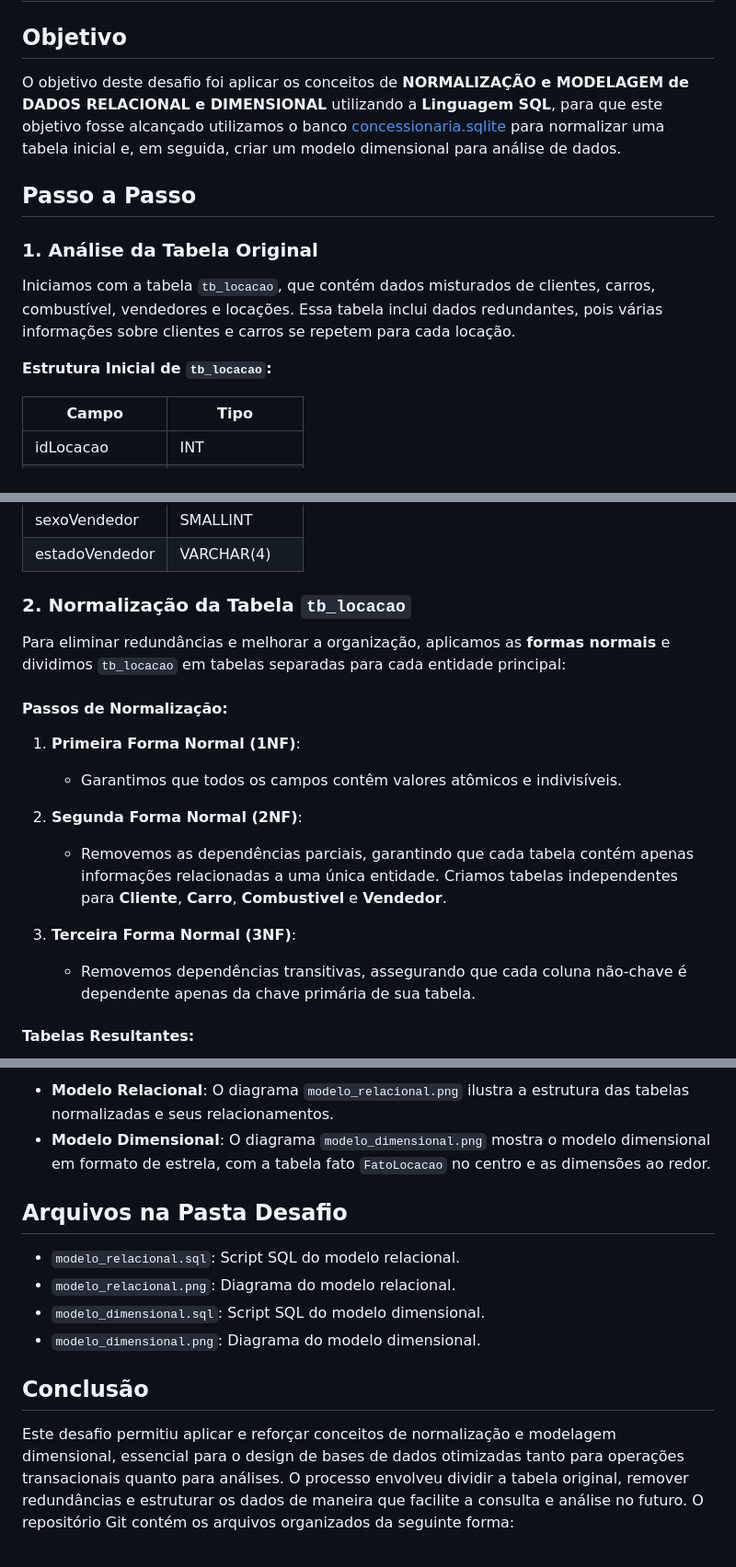
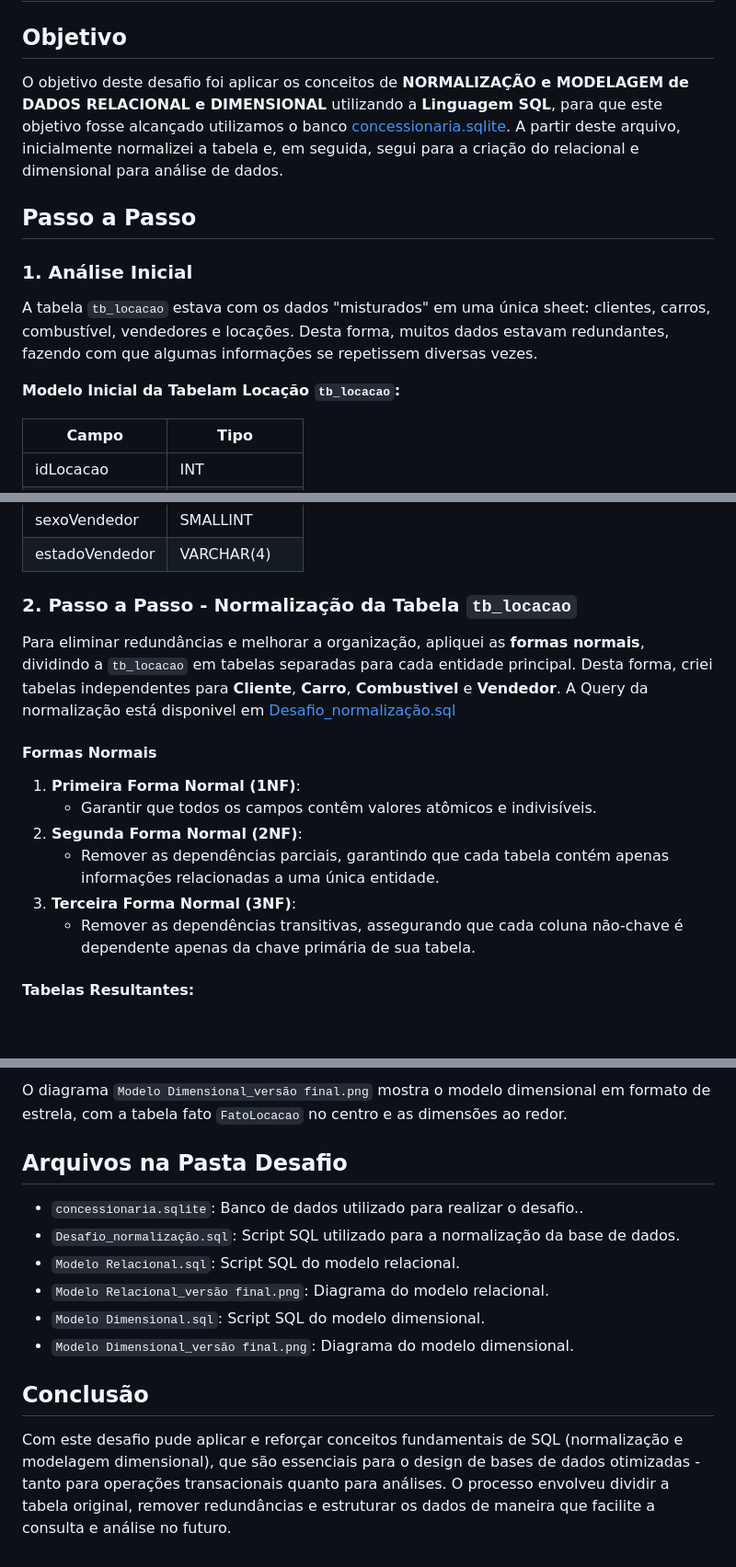
Before and after one commit to paulorenatojsb/AWSCloud_DataEngineering, a Markdown page: Sprint 02/Desafio/README.MD, 3 parts joined by grey strips. Shown at 92% size. GitHub-like rendering; blank space fills up the shorter version.

Commit message:
readme_desafio

```diff
--- a/Sprint 02/Desafio/README.MD
+++ b/Sprint 02/Desafio/README.MD
@@ -2,15 +2,15 @@
 
 ## Objetivo
 
-O objetivo deste desafio foi aplicar os conceitos de **NORMALIZAÇÃO e MODELAGEM de DADOS RELACIONAL e DIMENSIONAL** utilizando a **Linguagem SQL**, para que este objetivo fosse alcançado utilizamos o banco [concessionaria.sqlite]() para normalizar uma tabela inicial e, em seguida, criar um modelo dimensional para análise de dados.
+O objetivo deste desafio foi aplicar os conceitos de **NORMALIZAÇÃO e MODELAGEM de DADOS RELACIONAL e DIMENSIONAL** utilizando a **Linguagem SQL**, para que este objetivo fosse alcançado utilizamos o banco [concessionaria.sqlite](https://github.com/paulorenatojsb/CompassAcademy/blob/main/Sprint%2002/Desafio/DESAFIO%20-%20Se%C3%A7%C3%A3o%208/concessionaria.sqlite). A partir deste arquivo, inicialmente normalizei a tabela e, em seguida, segui para a criação do relacional e dimensional para análise de dados.
 
 ## Passo a Passo
 
-### 1. Análise da Tabela Original
+### 1. Análise Inicial
 
-Iniciamos com a tabela `tb_locacao`, que contém dados misturados de clientes, carros, combustível, vendedores e locações. Essa tabela inclui dados redundantes, pois várias informações sobre clientes e carros se repetem para cada locação.
+A tabela `tb_locacao` estava com os dados "misturados" em uma única sheet: clientes, carros, combustível, vendedores e locações. Desta forma, muitos dados estavam redundantes, fazendo com que algumas informações se repetissem diversas vezes.
 
-**Estrutura Inicial de `tb_locacao`:**
+**Modelo Inicial da Tabelam Locação `tb_locacao`:**
 
 | Campo             | Tipo          |
 |-------------------|---------------|
@@ -39,20 +39,19 @@ Iniciamos com a tabela `tb_locacao`, que contém dados misturados de clientes, c
 | sexoVendedor      | SMALLINT      |
 | estadoVendedor    | VARCHAR(4)    |
 
-### 2. Normalização da Tabela `tb_locacao`
+### 2. Passo a Passo - Normalização da Tabela `tb_locacao`
 
-Para eliminar redundâncias e melhorar a organização, aplicamos as **formas normais** e dividimos `tb_locacao` em tabelas separadas para cada entidade principal:
+Para eliminar redundâncias e melhorar a organização, apliquei as **formas normais**, dividindo a `tb_locacao` em tabelas separadas para cada entidade principal. Desta forma, criei tabelas independentes para **Cliente**, **Carro**, **Combustivel** e **Vendedor**.
+A Query da normalização está disponivel em [Desafio_normalização.sql](https://github.com/paulorenatojsb/CompassAcademy/blob/main/Sprint%2002/Desafio/DESAFIO%20-%20Se%C3%A7%C3%A3o%208/Desafio_normaliza%C3%A7%C3%A3o.sql)
 
-#### Passos de Normalização:
+#### Formas Normais
 
 1. **Primeira Forma Normal (1NF)**:
-   - Garantimos que todos os campos contêm valores atômicos e indivisíveis.
-
+   - Garantir que todos os campos contêm valores atômicos e indivisíveis.
 2. **Segunda Forma Normal (2NF)**:
-   - Removemos as dependências parciais, garantindo que cada tabela contém apenas informações relacionadas a uma única entidade. Criamos tabelas independentes para **Cliente**, **Carro**, **Combustivel** e **Vendedor**.
-
+   - Remover as dependências parciais, garantindo que cada tabela contém apenas informações relacionadas a uma única entidade.
 3. **Terceira Forma Normal (3NF)**:
-   - Removemos dependências transitivas, assegurando que cada coluna não-chave é dependente apenas da chave primária de sua tabela.
+   - Remover as dependências transitivas, assegurando que cada coluna não-chave é dependente apenas da chave primária de sua tabela.
 
 #### Tabelas Resultantes:
 
@@ -89,16 +92,15 @@ O script `modelo_dimensional.sql` inclui as instruções SQL para criar a tabela
 
-- **Modelo Relacional**: O diagrama `modelo_relacional.png` ilustra a estrutura das tabelas normalizadas e seus relacionamentos.
-- **Modelo Dimensional**: O diagrama `modelo_dimensional.png` mostra o modelo dimensional em formato de estrela, com a tabela fato `FatoLocacao` no centro e as dimensões ao redor.
+O diagrama `Modelo Dimensional_versão final.png` mostra o modelo dimensional em formato de estrela, com a tabela fato `FatoLocacao` no centro e as dimensões ao redor.
 
 ## Arquivos na Pasta Desafio
 
-
-- `modelo_relacional.sql`: Script SQL do modelo relacional.
-- `modelo_relacional.png`: Diagrama do modelo relacional.
-- `modelo_dimensional.sql`: Script SQL do modelo dimensional.
-- `modelo_dimensional.png`: Diagrama do modelo dimensional.
+- `concessionaria.sqlite`: Banco de dados utilizado para realizar o desafio..
+- `Desafio_normalização.sql`: Script SQL utilizado para a normalização da base de dados.
+- `Modelo Relacional.sql`: Script SQL do modelo relacional.
+- `Modelo Relacional_versão final.png`: Diagrama do modelo relacional.
+- `Modelo Dimensional.sql`: Script SQL do modelo dimensional.
+- `Modelo Dimensional_versão final.png`: Diagrama do modelo dimensional.
 
 ## Conclusão
 
-Este desafio permitiu aplicar e reforçar conceitos de normalização e modelagem dimensional, essencial para o design de bases de dados otimizadas tanto para operações transacionais quanto para análises. O processo envolveu dividir a tabela original, remover redundâncias e estruturar os dados de maneira que facilite a consulta e análise no futuro.
-O repositório Git contém os arquivos organizados da seguinte forma:
+Com este desafio pude aplicar e reforçar conceitos fundamentais de SQL (normalização e modelagem dimensional), que são essenciais para o design de bases de dados otimizadas - tanto para operações transacionais quanto para análises. O processo envolveu dividir a tabela original, remover redundâncias e estruturar os dados de maneira que facilite a consulta e análise no futuro.
```
Also changed, not shown: other parts of Sprint 02/Desafio/README.MD (+11 -7 lines).
